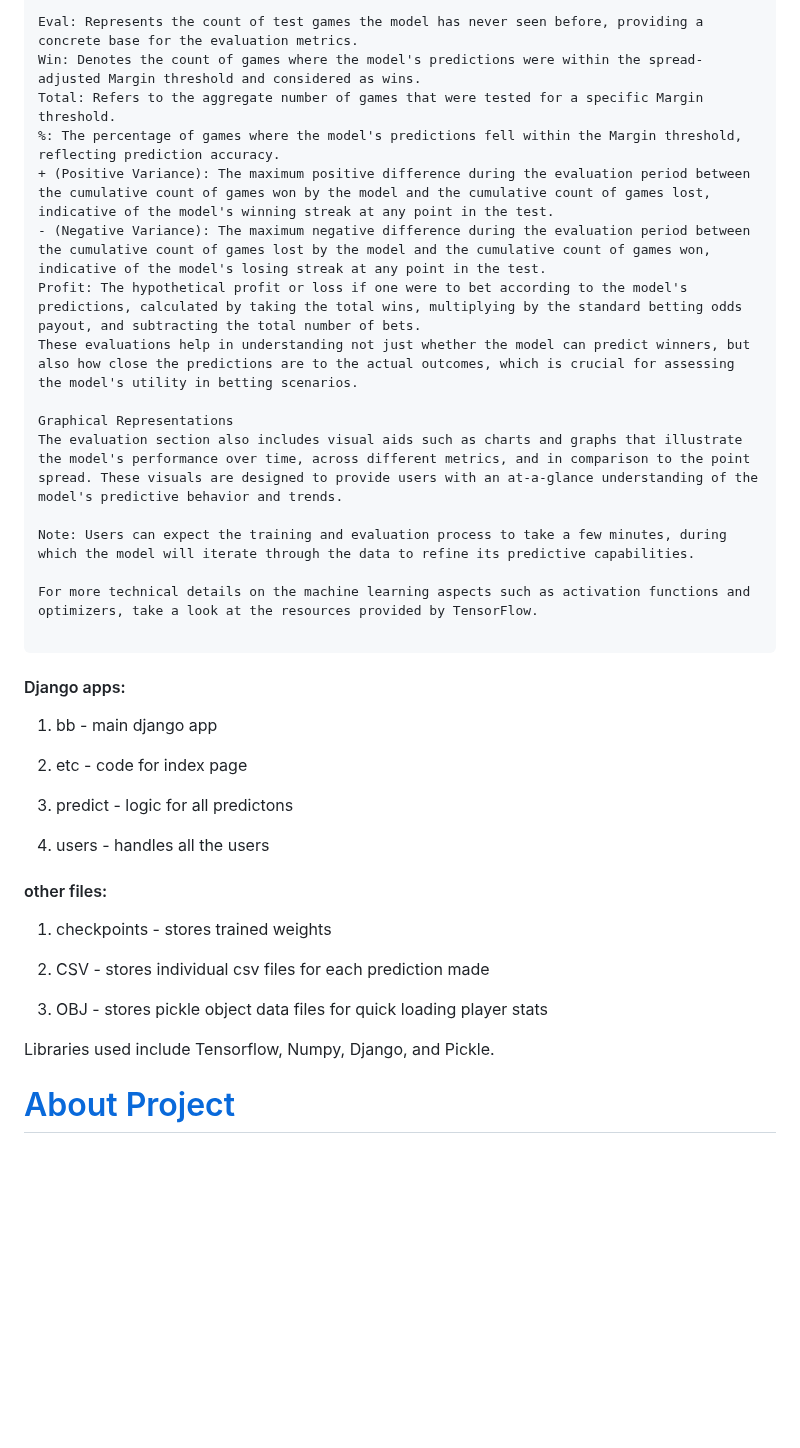
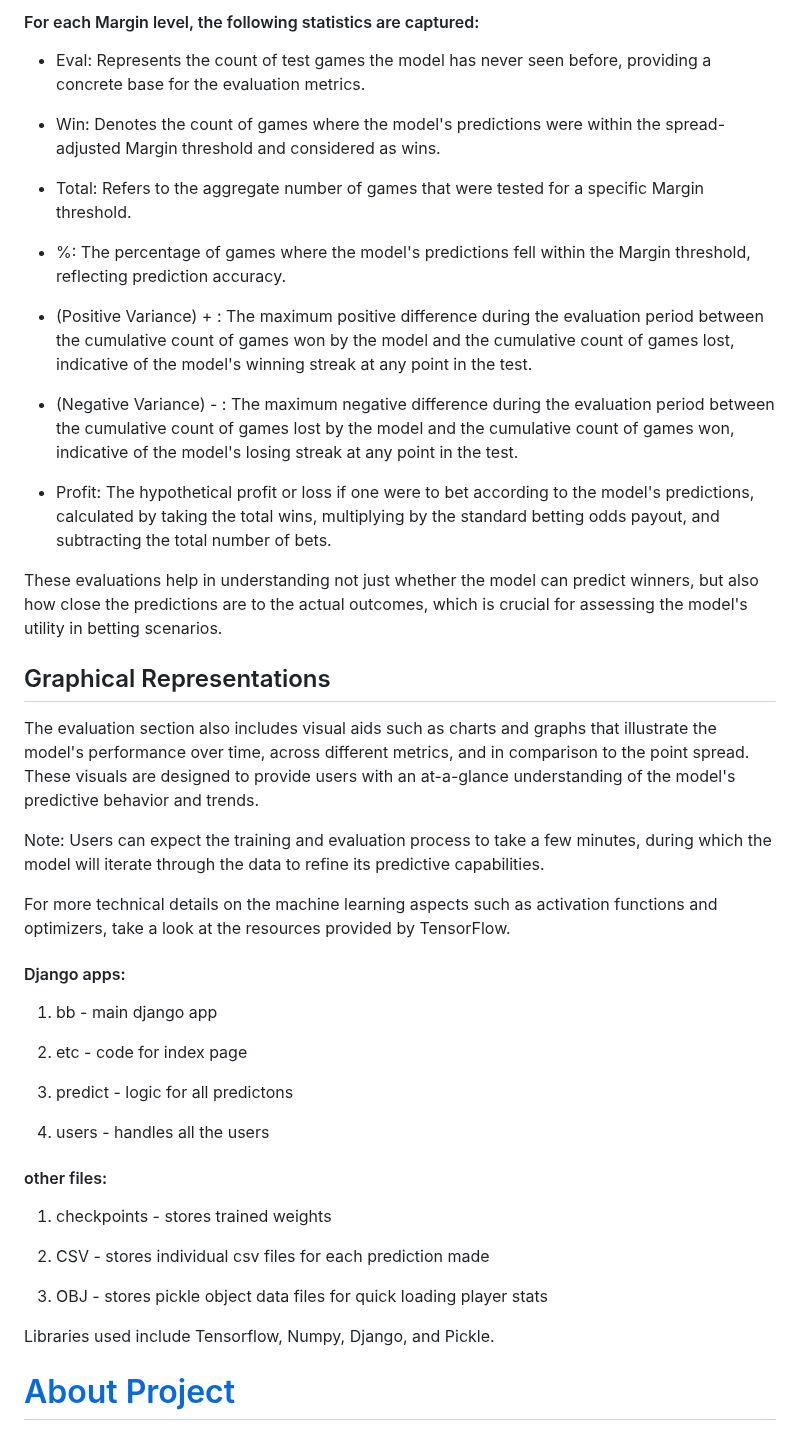
Before and after one commit to nealmick/bb, a Markdown page: README.md, the part around one of its changes. GitHub-like rendering; blank space fills up the shorter version.

````diff
--- a/README.md
+++ b/README.md
@@ -237,21 +393,41 @@ For each Margin level, the following statistics are captured:
 
-Eval: Represents the count of test games the model has never seen before, providing a concrete base for the evaluation metrics.
-Win: Denotes the count of games where the model's predictions were within the spread-adjusted Margin threshold and considered as wins.
-Total: Refers to the aggregate number of games that were tested for a specific Margin threshold.
-%: The percentage of games where the model's predictions fell within the Margin threshold, reflecting prediction accuracy.
-+ (Positive Variance): The maximum positive difference during the evaluation period between the cumulative count of games won by the model and the cumulative count of games lost, indicative of the model's winning streak at any point in the test.
-- (Negative Variance): The maximum negative difference during the evaluation period between the cumulative count of games lost by the model and the cumulative count of games won, indicative of the model's losing streak at any point in the test.
-Profit: The hypothetical profit or loss if one were to bet according to the model's predictions, calculated by taking the total wins, multiplying by the standard betting odds payout, and subtracting the total number of bets.
+
+#### For each Margin level, the following statistics are captured:
+
+
+
+- Eval: Represents the count of test games the model has never seen before, providing a concrete base for the evaluation metrics.
+
+- Win: Denotes the count of games where the model's predictions were within the spread-adjusted Margin threshold and considered as wins.
+
+- Total: Refers to the aggregate number of games that were tested for a specific Margin threshold.
+
+- %: The percentage of games where the model's predictions fell within the Margin threshold, reflecting prediction accuracy.
+
++ (Positive Variance) + : The maximum positive difference during the evaluation period between the cumulative count of games won by the model and the cumulative count of games lost, indicative of the model's winning streak at any point in the test.
+
+-  (Negative Variance) - : The maximum negative difference during the evaluation period between the cumulative count of games lost by the model and the cumulative count of games won, indicative of the model's losing streak at any point in the test.
+
+- Profit: The hypothetical profit or loss if one were to bet according to the model's predictions, calculated by taking the total wins, multiplying by the standard betting odds payout, and subtracting the total number of bets.
+
 These evaluations help in understanding not just whether the model can predict winners, but also how close the predictions are to the actual outcomes, which is crucial for assessing the model's utility in betting scenarios.
 
-Graphical Representations
+
+
+## Graphical Representations
+
 The evaluation section also includes visual aids such as charts and graphs that illustrate the model's performance over time, across different metrics, and in comparison to the point spread. These visuals are designed to provide users with an at-a-glance understanding of the model's predictive behavior and trends.
+
+
 
 Note: Users can expect the training and evaluation process to take a few minutes, during which the model will iterate through the data to refine its predictive capabilities.
 
+
+
 For more technical details on the machine learning aspects such as activation functions and optimizers, take a look at the resources provided by TensorFlow.
 
-```
+
+
 
 
 
@@ -262,24 +438,41 @@ For more technical details on the machine learning aspects such as activation fu
 
 #### Django apps:
 
+
+
 1. bb - main django app
+
+
 
 2. etc - code for index page
 
+
+
 3. predict - logic for all predictons
+
+
 
 4. users - handles all the users
 
 
 
 
+
 #### other files:
+
+
 
 1. checkpoints - stores trained weights
 
+
+
 2. CSV - stores individual csv files for each prediction made
 
+
+
 3. OBJ - stores pickle object data files for quick loading player stats
+
+
 
 
 
@@ -290,4 +483,6 @@ Libraries used include Tensorflow, Numpy, Django, and Pickle.
 
 
 
+
+
 # [About Project](https://nbadata.cloud/predict/faq/)
````
Also changed, not shown: other parts of README.md (+312 -156 lines).
